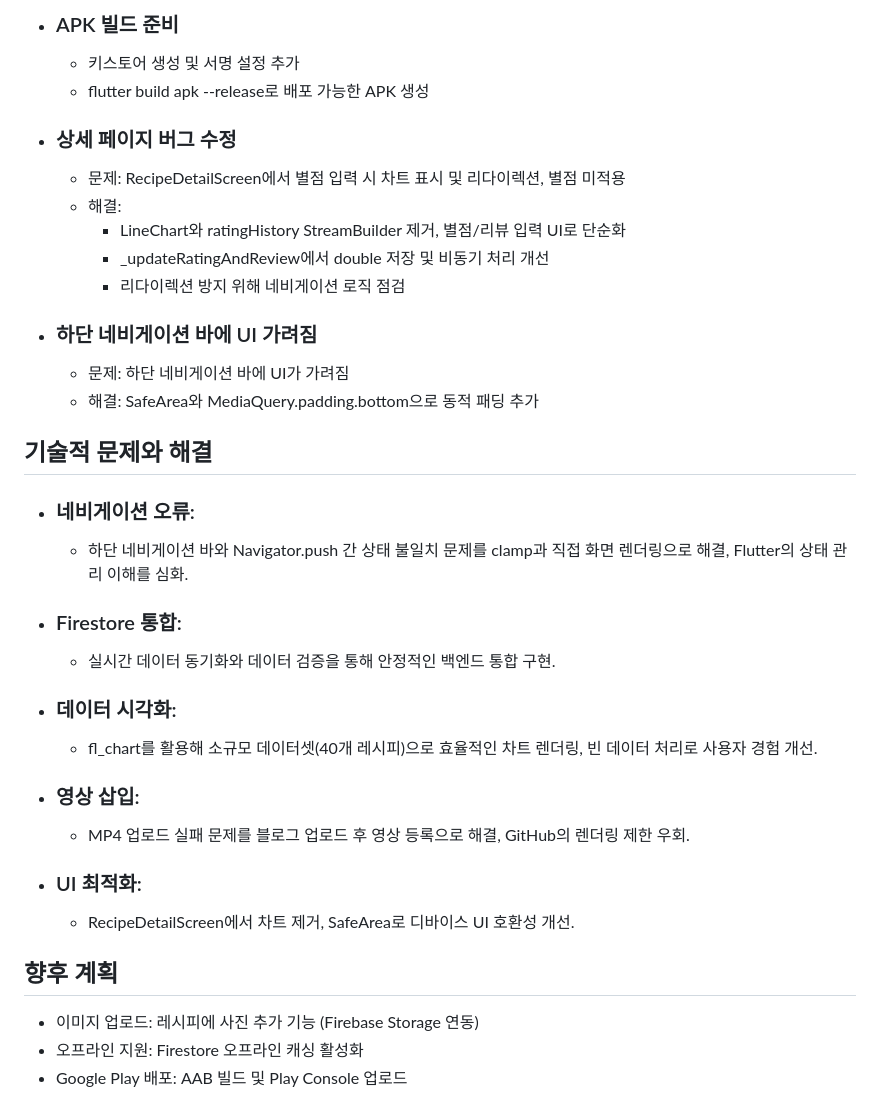
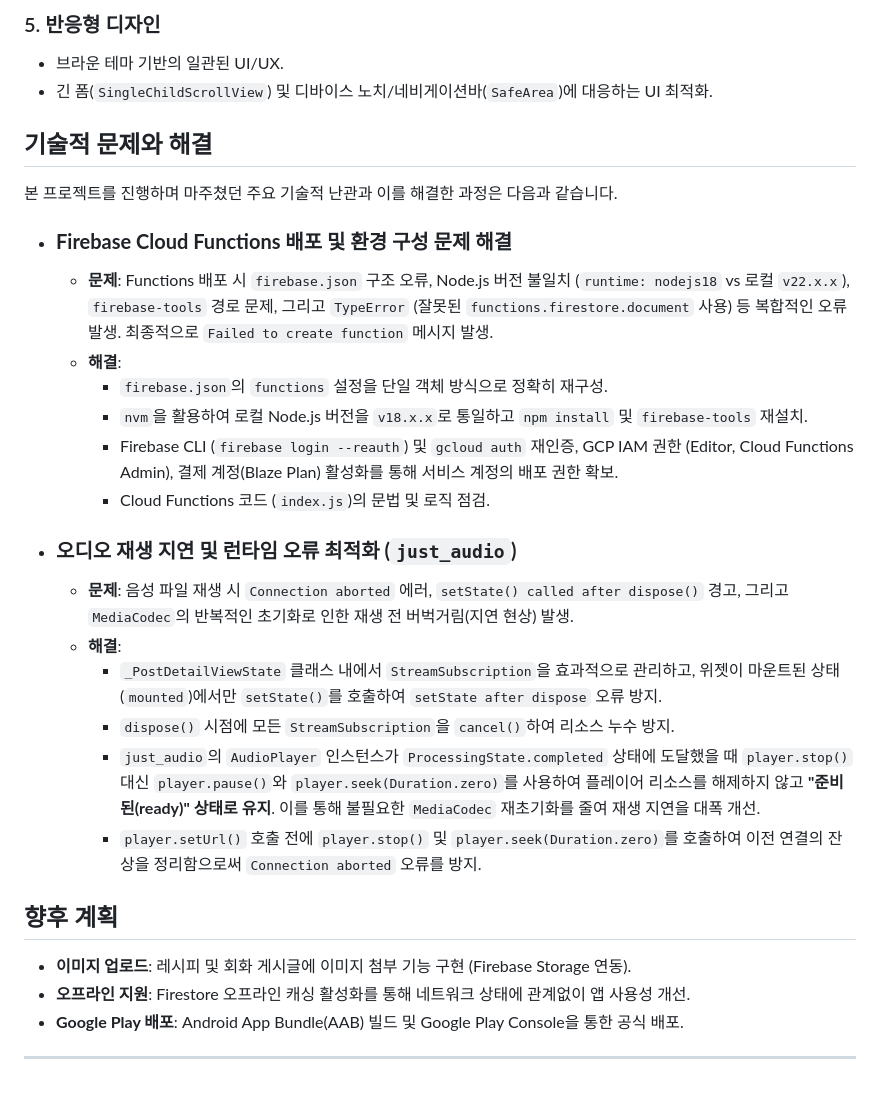
Before and after one commit to seonghorang/Recipe, a Markdown page: README.md, the part around the change printed below. Drawn GitHub-style.

```diff
--- a/README.md
+++ b/README.md
@@ -68,31 +52,30 @@
-- ### APK 빌드 준비
-  - 키스토어 생성 및 서명 설정 추가
-  - flutter build apk --release로 배포 가능한 APK 생성
-
-- ### 상세 페이지 버그 수정
-  - 문제: RecipeDetailScreen에서 별점 입력 시 차트 표시 및 리다이렉션, 별점 미적용
-  - 해결:
-    - LineChart와 ratingHistory StreamBuilder 제거, 별점/리뷰 입력 UI로 단순화
-    - _updateRatingAndReview에서 double 저장 및 비동기 처리 개선
-    - 리다이렉션 방지 위해 네비게이션 로직 점검
-
-- ### 하단 네비게이션 바에 UI 가려짐
-  - 문제: 하단 네비게이션 바에 UI가 가려짐
-  - 해결: SafeArea와 MediaQuery.padding.bottom으로 동적 패딩 추가
+### 5. 반응형 디자인
+- 브라운 테마 기반의 일관된 UI/UX.
+- 긴 폼(`SingleChildScrollView`) 및 디바이스 노치/네비게이션바(`SafeArea`)에 대응하는 UI 최적화.
 
 ## 기술적 문제와 해결
-- ### 네비게이션 오류:
-  - 하단 네비게이션 바와 Navigator.push 간 상태 불일치 문제를 clamp과 직접 화면 렌더링으로 해결, Flutter의 상태 관리 이해를 심화.
-- ### Firestore 통합:
-  - 실시간 데이터 동기화와 데이터 검증을 통해 안정적인 백엔드 통합 구현.
-- ### 데이터 시각화:
-  - fl_chart를 활용해 소규모 데이터셋(40개 레시피)으로 효율적인 차트 렌더링, 빈 데이터 처리로 사용자 경험 개선.
-- ### 영상 삽입:
-  - MP4 업로드 실패 문제를 블로그 업로드 후 영상 등록으로 해결, GitHub의 렌더링 제한 우회.
-- ### UI 최적화:
-  - RecipeDetailScreen에서 차트 제거, SafeArea로 디바이스 UI 호환성 개선.
+
+본 프로젝트를 진행하며 마주쳤던 주요 기술적 난관과 이를 해결한 과정은 다음과 같습니다.
+
+- ### **Firebase Cloud Functions 배포 및 환경 구성 문제 해결**
+  - **문제**: Functions 배포 시 `firebase.json` 구조 오류, Node.js 버전 불일치 (`runtime: nodejs18` vs 로컬 `v22.x.x`), `firebase-tools` 경로 문제, 그리고 `TypeError` (잘못된 `functions.firestore.document` 사용) 등 복합적인 오류 발생. 최종적으로 `Failed to create function` 메시지 발생.
+  - **해결**:
+    - `firebase.json`의 `functions` 설정을 단일 객체 방식으로 정확히 재구성.
+    - `nvm`을 활용하여 로컬 Node.js 버전을 `v18.x.x`로 통일하고 `npm install` 및 `firebase-tools` 재설치.
+    - Firebase CLI (`firebase login --reauth`) 및 `gcloud auth` 재인증, GCP IAM 권한 (Editor, Cloud Functions Admin), 결제 계정(Blaze Plan) 활성화를 통해 서비스 계정의 배포 권한 확보.
+    - Cloud Functions 코드 (`index.js`)의 문법 및 로직 점검.
+
+- ### **오디오 재생 지연 및 런타임 오류 최적화 (`just_audio`)**
+  - **문제**: 음성 파일 재생 시 `Connection aborted` 에러, `setState() called after dispose()` 경고, 그리고 `MediaCodec`의 반복적인 초기화로 인한 재생 전 버벅거림(지연 현상) 발생.
+  - **해결**:
+    - `_PostDetailViewState` 클래스 내에서 `StreamSubscription`을 효과적으로 관리하고, 위젯이 마운트된 상태(`mounted`)에서만 `setState()`를 호출하여 `setState after dispose` 오류 방지.
+    - `dispose()` 시점에 모든 `StreamSubscription`을 `cancel()`하여 리소스 누수 방지.
+    - `just_audio`의 `AudioPlayer` 인스턴스가 `ProcessingState.completed` 상태에 도달했을 때 `player.stop()` 대신 `player.pause()`와 `player.seek(Duration.zero)`를 사용하여 플레이어 리소스를 해제하지 않고 **"준비된(ready)" 상태로 유지**. 이를 통해 불필요한 `MediaCodec` 재초기화를 줄여 재생 지연을 대폭 개선.
+    - `player.setUrl()` 호출 전에 `player.stop()` 및 `player.seek(Duration.zero)`를 호출하여 이전 연결의 잔상을 정리함으로써 `Connection aborted` 오류를 방지.
 
 ## 향후 계획
-- 이미지 업로드: 레시피에 사진 추가 기능 (Firebase Storage 연동)
-- 오프라인 지원: Firestore 오프라인 캐싱 활성화
-- Google Play 배포: AAB 빌드 및 Play Console 업로드
+- **이미지 업로드**: 레시피 및 회화 게시글에 이미지 첨부 기능 구현 (Firebase Storage 연동).
+- **오프라인 지원**: Firestore 오프라인 캐싱 활성화를 통해 네트워크 상태에 관계없이 앱 사용성 개선.
+- **Google Play 배포**: Android App Bundle(AAB) 빌드 및 Google Play Console을 통한 공식 배포.
+
+---
```
Also changed, not shown: other parts of README.md (+29 -45 lines).
